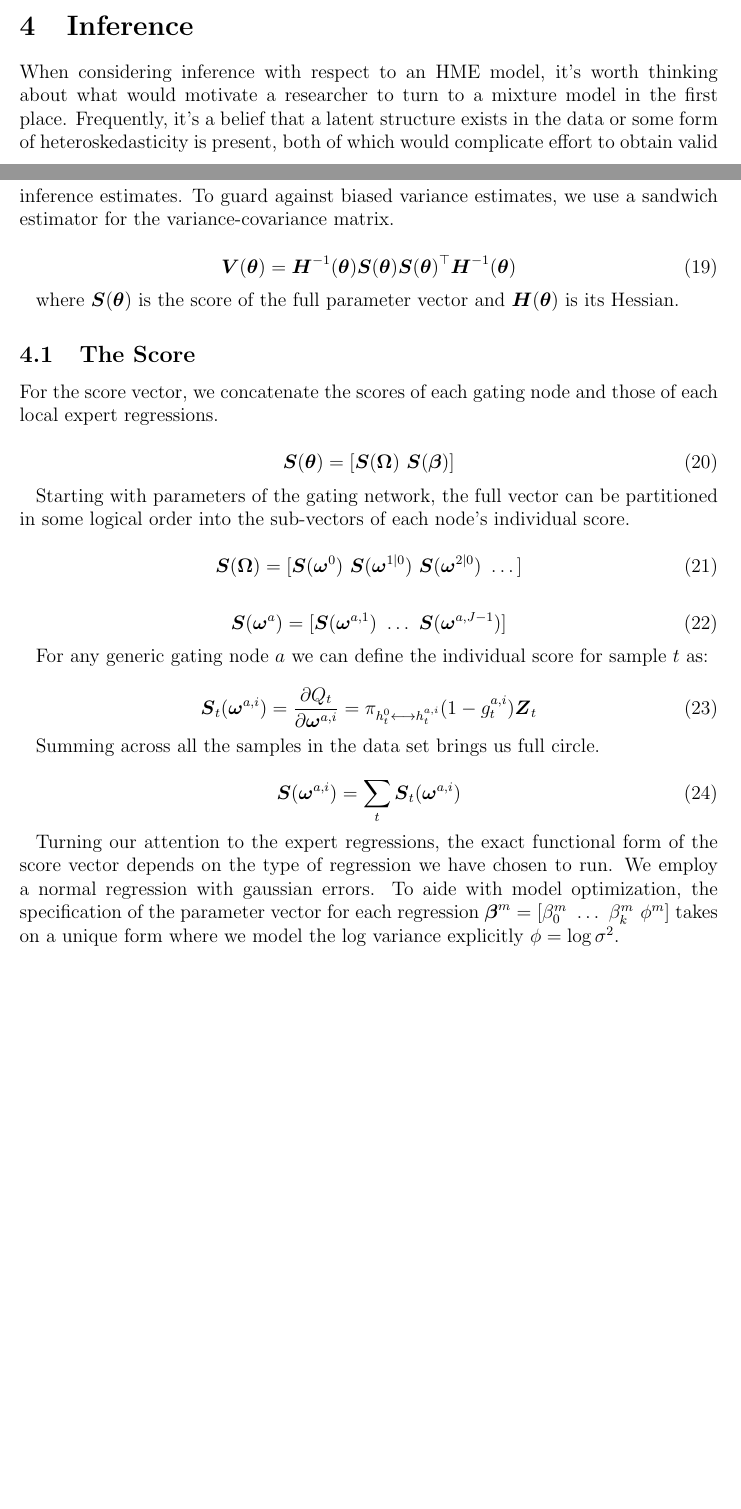
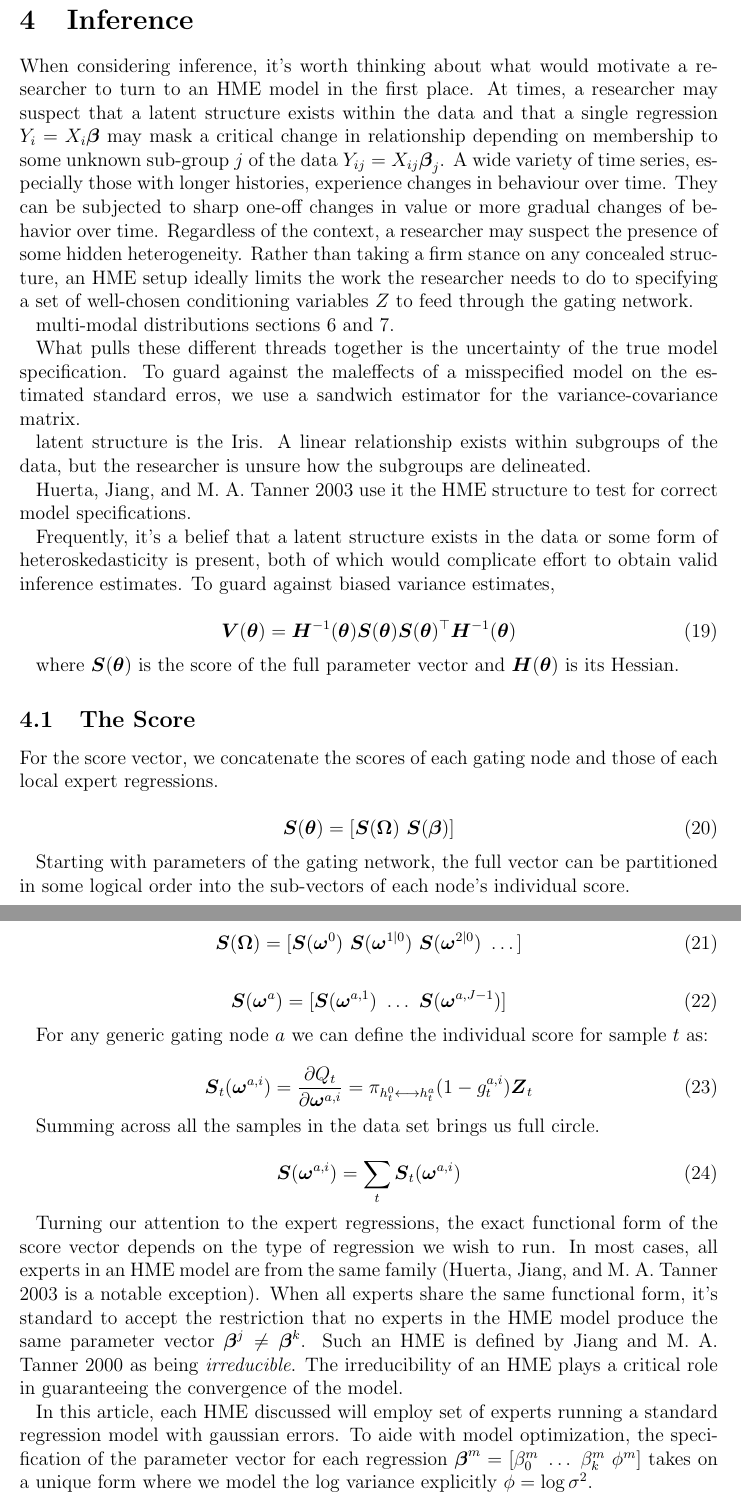
Before and after one commit to LucasDowiak/HME, a LaTeX paper (article/Econometric_Applications_of_HME.tex): two parts of pages 9 and 10 of 36 before the commit and two parts of pages 10 and 11 of 37 after it, joined at a grey line, cut so that both start at the same text, the shorter picture padded with empty space. The pictures show the PDF file article/Econometric_Applications_of_HME.pdf that the author committed with the source.

Commit message:
half of wim's edits; full robust vcv implementation

```diff
--- a/article/Econometric_Applications_of_HME.tex
+++ b/article/Econometric_Applications_of_HME.tex
@@ -468,17 +469,46 @@ And for the gating node:
 
 
 
-
-
-
 \section{Inference} \label{sec:Inference}
 
-When considering inference with respect to an HME model, it's worth thinking
-about what would motivate a researcher to turn to a mixture model in the
-first place. Frequently, it's a belief that a latent structure exists in
+When considering inference, it's worth thinking about what would motivate
+a researcher to turn to an HME model in the first place. At times,
+a researcher may suspect that a latent structure exists within the data
+and that a single regression $Y_{i} = X_{i} \boldsymbol{\beta}$
+may mask a critical change in relationship depending on membership to
+some unknown sub-group $j$ of the data $Y_{ij} = X_{ij} \boldsymbol{\beta}_{j}$.
+A wide variety of time series, especially those with longer histories,
+experience changes in behaviour over time. They can be subjected to sharp one-off
+changes in value or more gradual changes of behavior over time. Regardless of
+the context, a researcher may suspect the presence of some hidden heterogeneity.
+Rather than taking a firm stance on any concealed structure,
+an HME setup ideally limits the work the researcher needs to do to specifying
+a set of well-chosen conditioning variables $Z$ to feed through the gating
+network.
+
+multi-modal distributions
+sections \ref{sec:SimpleExample} and \ref{sec:MincerWageEx}.
+
+
+What pulls these different threads together is the uncertainty of the true
+model specification. To guard against the maleffects of a misspecified
+model on the estimated standard erros, we use a sandwich estimator for the
+variance-covariance matrix.
+
+
+
+
+latent structure is the Iris. A linear relationship exists within subgroups
+of the data, but the researcher is unsure how the subgroups are delineated.
+
+\cite{HuertaJiangTanner2003} use it the HME structure to test for correct
+model specifications.
+
+
+Frequently, it's a belief that a latent structure exists in
 the data or some form of heteroskedasticity is present, both of which would complicate
 effort to obtain valid inference estimates. To guard against biased variance
-estimates, we use a sandwich estimator for the variance-covariance matrix.
+estimates,
 
 \begin{equation} \label{eq:robustgatevarcov}
   \boldsymbol{V}(\boldsymbol{\theta}) = \HI{\boldsymbol{\theta}} \boldsymbol{S}(\boldsymbol{\theta}) \boldsymbol{S}(\boldsymbol{\theta})^\top \HI{\boldsymbol{\theta}}
@@ -512,7 +542,7 @@ For any generic gating node $a$ we can define the individual score for
 sample $t$ as:
 
 \begin{equation} \label{eq:gateScore}
-  \boldsymbol{S}_{t}(\boldsymbol{\omega}^{a, i}) = \frac{\partial Q_{t}}{\partial \boldsymbol{\omega}^{a,i}} = \gateprod{h^{0}_{t}}{h^{a,i}_{t}} (1 - g^{a, i}_{t}) \boldsymbol{Z}_{t}
+  \boldsymbol{S}_{t}(\boldsymbol{\omega}^{a, i}) = \frac{\partial Q_{t}}{\partial \boldsymbol{\omega}^{a,i}} = \gateprod{h^{0}_{t}}{h^{a}_{t}} (1 - g^{a, i}_{t}) \boldsymbol{Z}_{t}
 \end{equation}
 
 
@@ -524,18 +554,29 @@ Summing across all the samples in the data set brings us full circle.
 
 
 Turning our attention to the expert regressions, the exact functional form
-of the score vector depends on the type of regression we have chosen to run.
-We employ a normal regression with gaussian errors. To aide with model optimization,
+of the score vector depends on the type of regression we wish to run. In most
+cases, all experts in an HME model are from the same family
+(\cite{HuertaJiangTanner2003} is a notable exception). When all experts share
+the same functional form, it's standard to accept the restriction that no experts
+in the HME model produce the same parameter vector
+$\boldsymbol{\beta}^{j} \neq \boldsymbol{\beta}^{k}$. Such an HME is defined by
+\cite{JiangTanner2000} as being \textit{irreducible}. The irreducibility of an HME
+plays a critical role in guaranteeing the convergence of the model.
+
+In this article, each HME discussed will employ set of experts running
+a standard regression model with gaussian errors. To aide with model optimization,
 the specification of the parameter vector for each regression
  $\boldsymbol{\beta}^{m} = [\beta_{0}^{m} \,\, \ldots \,\, \beta_{k}^m \,\, \phi^{m}]$
 takes on a unique form where we model the log variance explicitly
 $\phi = \log \sigma^{2}$.
 
 \begin{equation}
-  P^{m}(Y_{t} | X_{t}; \, \boldsymbol{\beta}^{m}) = \left( 2 \pi \exp ( \phi^{m} ) \right)^{-\frac{1}{2}} \exp{ \left( -\frac{  ( Y_{t} - \boldsymbol{X}_{t} \boldsymbol{\beta}^{m} )^{2}  }{2 \exp (\phi^{m}) } \right) }
+  P^{m}(Y_{t} | X_{t}; \, \boldsymbol{\beta}^{m}, \phi^{m}) = \left( 2 \pi \exp ( \phi^{m} ) \right)^{-\frac{1}{2}} \exp{ \left( -\frac{  ( Y_{t} - \boldsymbol{X}_{t} \boldsymbol{\beta}^{m} )^{2}  }{2 \exp (\phi^{m}) } \right) }
 \end{equation}
 
 
 In this case the score vector for any particular
 regression expert is:
 
+\begin{equation} \label{eq:expertScore}
+  \boldsymbol{S}_{t}(\boldsymbol{\beta^{m}}) = \Big( \frac{\partial Q_{t}}{\partial \boldsymbol{\beta}^{m}} \,\,,\,\, \frac{\partial Q_{t}}{\partial \phi^{m}} \Big)^{\top}
@@ -600,7 +641,7 @@ For each expert regression:
     \end{bmatrix}
 \end{equation}
 
-where we have set $\epsilon^{m} = Y_{t} - \boldsymbol{X}_{t} \boldsymbol{\beta}^{m}$
+where we have set $\epsilon^{m}_{t} = Y_{t} - \boldsymbol{X}_{t} \boldsymbol{\beta}^{m}$
 to ease the notational burden. Staying consistent with the score vector, we
 sum the hessian matrices across observations:
 
```
Also changed, not shown: article/hme_references.bib (+2 -1 lines), article/Econometric_Applications_of_HME.pdf, article/Econometric_Applications_of_HME.tex (31 more changed lines), 3 other files.
